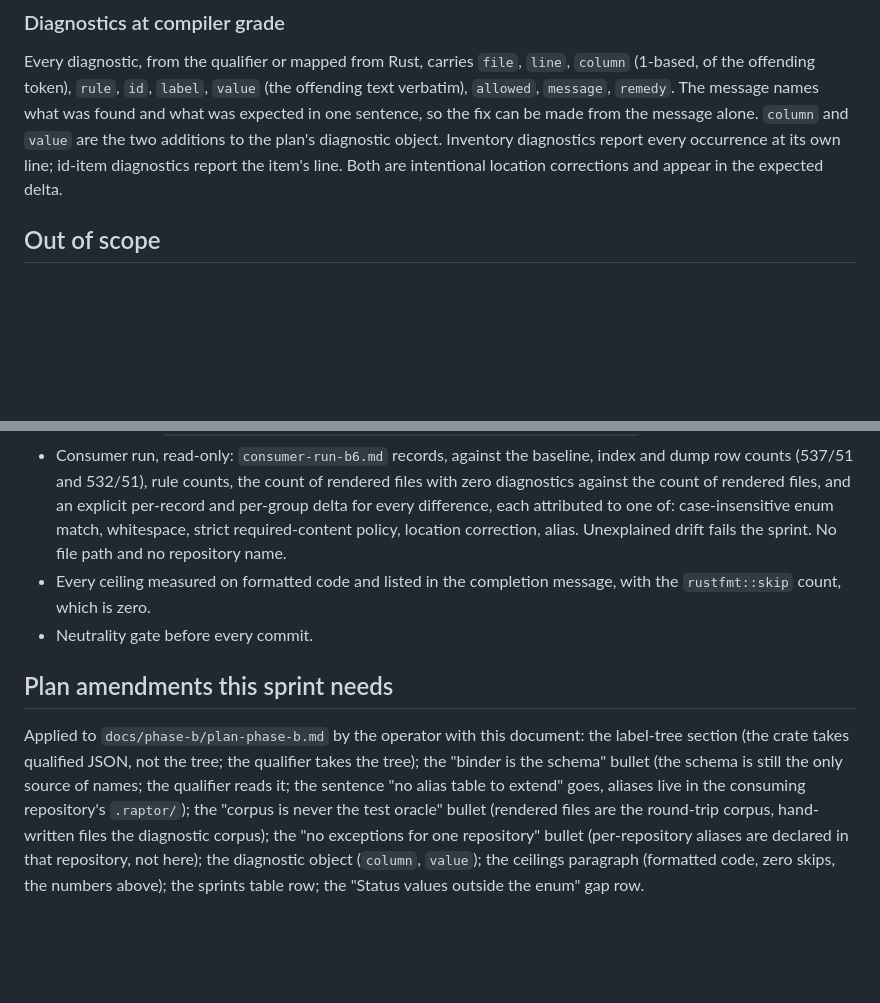
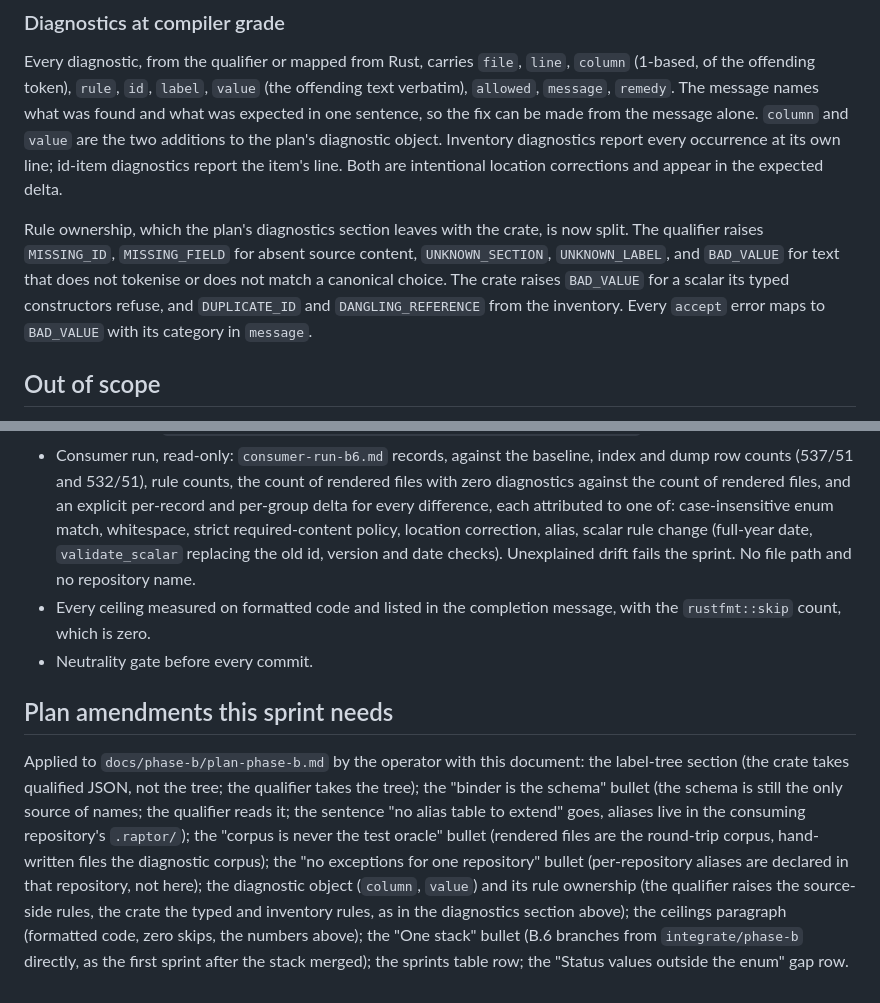
Before and after one commit to randlee/raptor, a Markdown page: docs/phase-b/sprint-b6.md, 2 parts joined by grey strips. GitHub-like rendering; blank space fills up the shorter version.

```diff
--- a/docs/phase-b/sprint-b6.md
+++ b/docs/phase-b/sprint-b6.md
@@ -174,6 +192,14 @@ every occurrence at its own line; id-item diagnostics report the item's
 line. Both are intentional location corrections and appear in the expected
 delta.
 
+Rule ownership, which the plan's diagnostics section leaves with the
+crate, is now split. The qualifier raises `MISSING_ID`, `MISSING_FIELD`
+for absent source content, `UNKNOWN_SECTION`, `UNKNOWN_LABEL`, and
+`BAD_VALUE` for text that does not tokenise or does not match a canonical
+choice. The crate raises `BAD_VALUE` for a scalar its typed constructors
+refuse, and `DUPLICATE_ID` and `DANGLING_REFERENCE` from the inventory.
+Every `accept` error maps to `BAD_VALUE` with its category in `message`.
+
 ## Out of scope
 
 Any new column or field; any ADR; any change to `templates/` or
@@ -237,8 +276,9 @@ repository.
   the count of rendered files with zero diagnostics against the count of
   rendered files, and an explicit per-record and per-group delta for every
   difference, each attributed to one of: case-insensitive enum match,
-  whitespace, strict required-content policy, location correction, alias.
-  Unexplained drift fails the sprint. No file path and no repository name.
+  whitespace, strict required-content policy, location correction, alias,
+  scalar rule change (full-year date, `validate_scalar` replacing the old
+  id, version and date checks). Unexplained drift fails the sprint. No file path and no repository name.
 - Every ceiling measured on formatted code and listed in the completion
   message, with the `rustfmt::skip` count, which is zero.
 - Neutrality gate before every commit.
@@ -254,6 +294,10 @@ repository's `.raptor/`); the "corpus is never the test oracle" bullet
 (rendered files are the round-trip corpus, hand-written files the
 diagnostic corpus); the "no exceptions for one repository" bullet
 (per-repository aliases are declared in that repository, not here); the
-diagnostic object (`column`, `value`); the ceilings paragraph (formatted
-code, zero skips, the numbers above); the sprints table row; the "Status
-values outside the enum" gap row.
+diagnostic object (`column`, `value`) and its rule ownership (the
+qualifier raises the source-side rules, the crate the typed and inventory
+rules, as in the diagnostics section above); the ceilings paragraph
+(formatted code, zero skips, the numbers above); the "One stack" bullet
+(B.6 branches from `integrate/phase-b` directly, as the first sprint after
+the stack merged); the sprints table row; the "Status values outside the
+enum" gap row.
```
Also changed, not shown: other parts of docs/phase-b/sprint-b6.md (+48 -17 lines).
